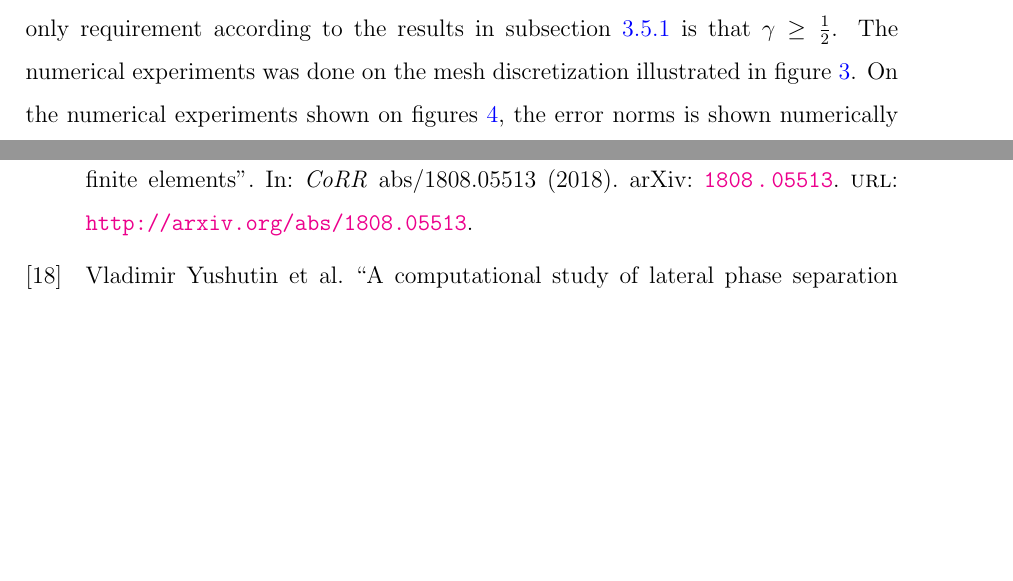
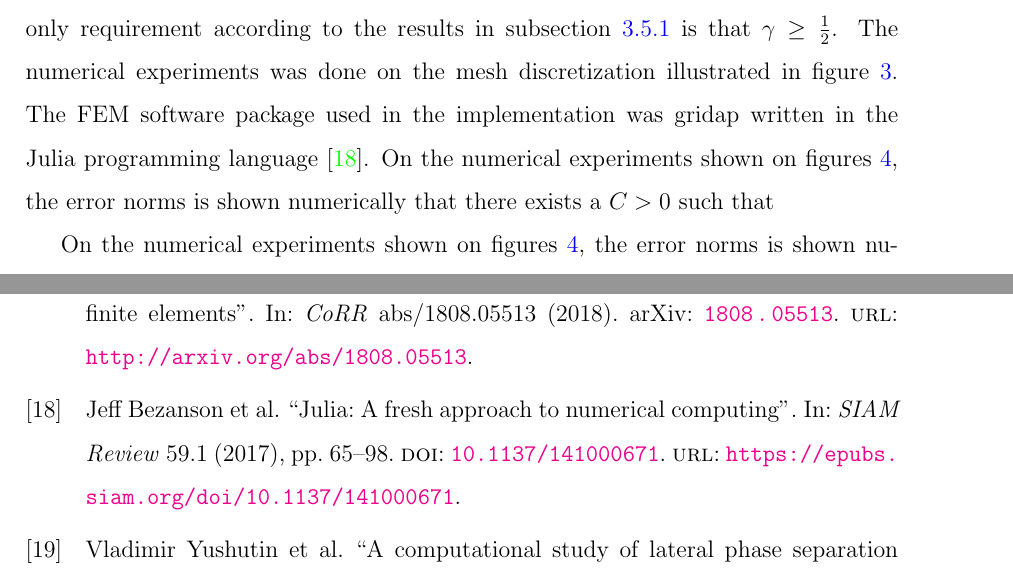
Before and after one commit to isakhammer/master_thesis, a LaTeX document (latex/main.tex, which reads latex/CIP.tex, latex/bibliography.bib): two parts of pages 15 and 21 of 21, joined at a grey line, cut so that both start at the same text, the shorter picture padded with empty space. Compiled offline with pdfLaTeX.

Commit message:
Added julia package

```diff
--- a/latex/CIP.tex
+++ b/latex/CIP.tex
@@ -457,7 +457,12 @@ A visualization of \eqref{eq:man_sol} can be seen on figure \ref{fig:man_sol}.
     \label{fig:man_sol}
 \end{figure}
 For all experiments carried out will we define $\alpha  = 1 $. We also choose the penalty parameter $ \gamma = 1$, even though the only requirement according to the results in subsection \ref{ssub:coercitivity} is that $\gamma \ge  \frac{1}{2}$. The
-numerical experiments was done on the mesh discretization illustrated in figure \ref{fig:mesh_discretization}. On the numerical experiments shown on figures \ref{fig:man_conv},  the error norms is shown numerically that there exists a $C > 0$ such
+numerical experiments was done on the mesh discretization illustrated in figure \ref{fig:mesh_discretization}.
+The FEM software package used in the implementation was gridap written in the Julia programming language \cite{julia17}.
+On the numerical experiments shown on figures \ref{fig:man_conv},  the error norms is shown numerically that there exists a $C > 0$ such
+that
+
+On the numerical experiments shown on figures \ref{fig:man_conv},  the error norms is shown numerically that there exists a $C > 0$ such
 that
 \[
  \| u - u_{h} \|_{ L_{2}\left( \Omega  \right)  }^{  } \le  C  h^{p_{1}} \text{ and } \| u - h_{h} \|_{ H^{1}\left( \Omega  \right)  }  \le  C h^{p_{2}}.
--- a/latex/bibliography.bib
+++ b/latex/bibliography.bib
@@ -13,3 +24,5 @@
+    doi={10.1137/141000671},
+    url={https://epubs.siam.org/doi/10.1137/141000671}
 }
 
 @article{ye19,
```
Also changed, not shown: latex/bibliography.bib (11 more changed lines).
